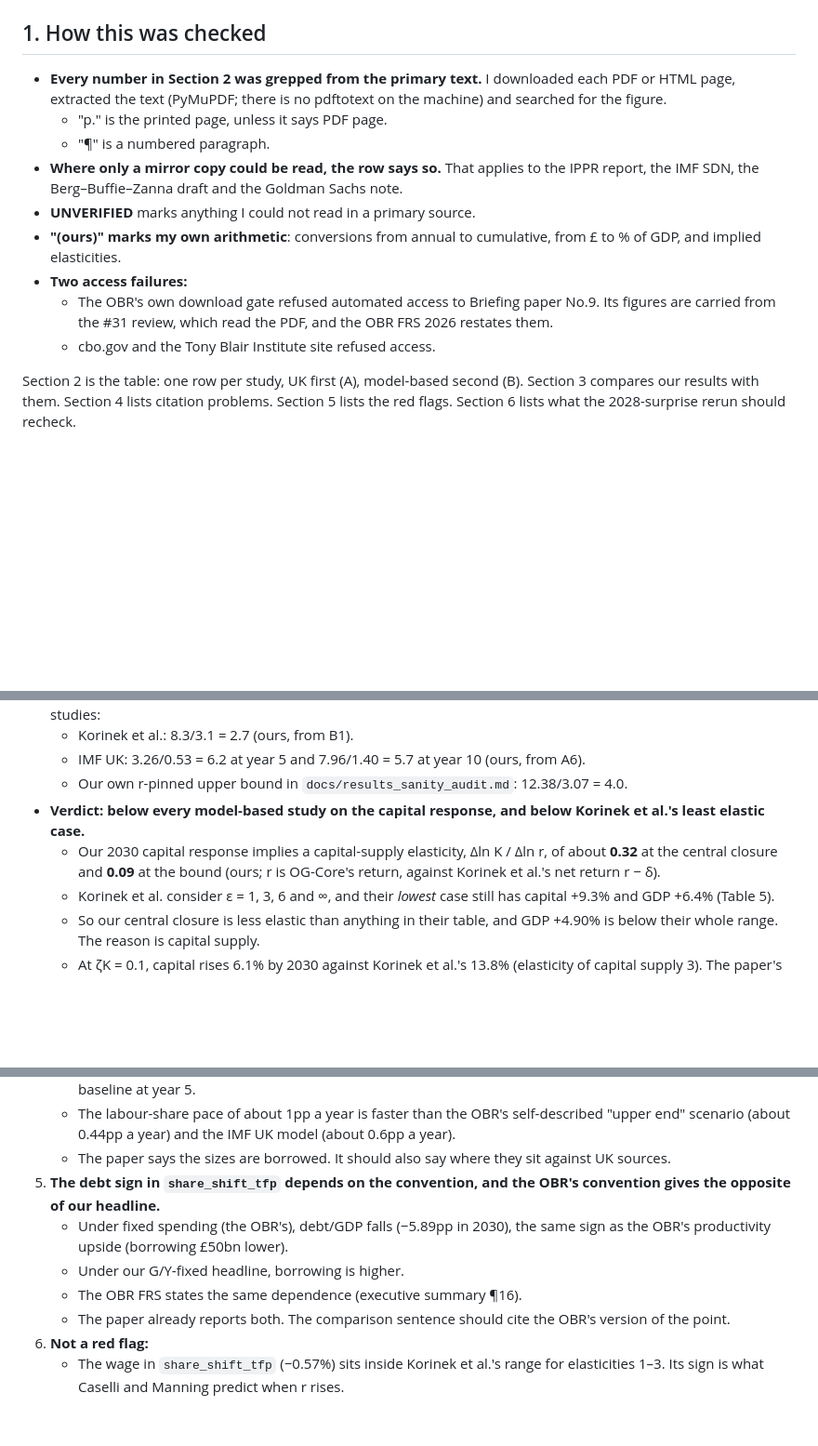
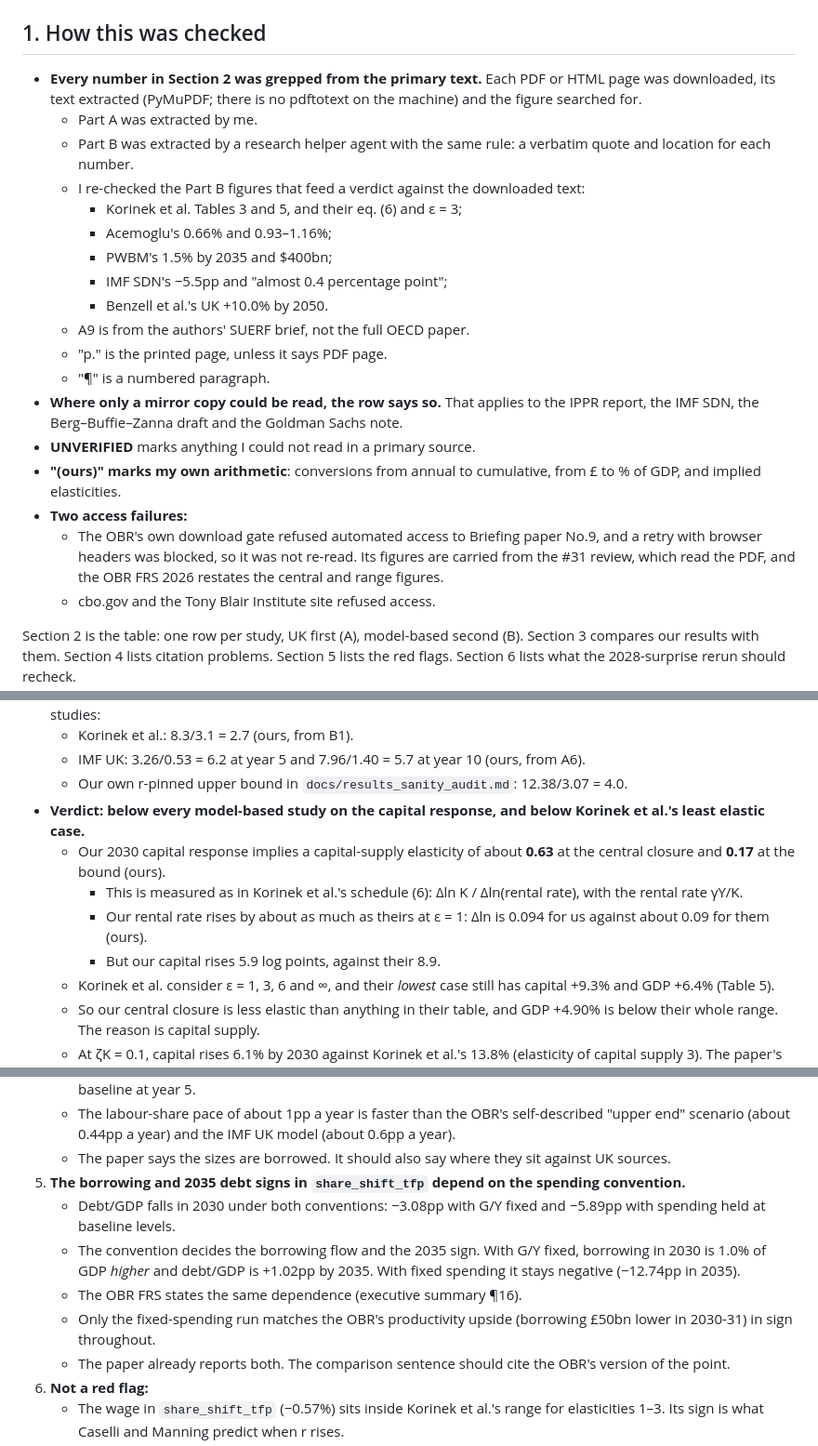
Before and after one commit to PolicyEngine/uk-growth-with-ai, a Markdown page: docs/literature_comparison.md, 3 parts joined by grey strips. Shown at 93% size. Rendered like a GitHub page; blank space fills up the shorter version.

```diff
--- a/docs/literature_comparison.md
+++ b/docs/literature_comparison.md
@@ -4,14 +4,23 @@ For #24 (paper) and #27 (tracker). Written 12 November 2026. **No OG solve was r
 
 ## 1. How this was checked
 
-- **Every number in Section 2 was grepped from the primary text.** I downloaded each PDF or HTML page, extracted the text (PyMuPDF; there is no pdftotext on the machine) and searched for the figure.
+- **Every number in Section 2 was grepped from the primary text.** Each PDF or HTML page was downloaded, its text extracted (PyMuPDF; there is no pdftotext on the machine) and the figure searched for.
+  - Part A was extracted by me.
+  - Part B was extracted by a research helper agent with the same rule: a verbatim quote and location for each number.
+  - I re-checked the Part B figures that feed a verdict against the downloaded text:
+    - Korinek et al. Tables 3 and 5, and their eq. (6) and ε = 3;
+    - Acemoglu's 0.66% and 0.93–1.16%;
+    - PWBM's 1.5% by 2035 and $400bn;
+    - IMF SDN's −5.5pp and "almost 0.4 percentage point";
+    - Benzell et al.'s UK +10.0% by 2050.
+  - A9 is from the authors' SUERF brief, not the full OECD paper.
   - "p." is the printed page, unless it says PDF page.
   - "¶" is a numbered paragraph.
 - **Where only a mirror copy could be read, the row says so.** That applies to the IPPR report, the IMF SDN, the Berg–Buffie–Zanna draft and the Goldman Sachs note.
 - **UNVERIFIED** marks anything I could not read in a primary source.
 - **"(ours)" marks my own arithmetic**: conversions from annual to cumulative, from £ to % of GDP, and implied elasticities.
 - **Two access failures:**
-  - The OBR's own download gate refused automated access to Briefing paper No.9. Its figures are carried from the #31 review, which read the PDF, and the OBR FRS 2026 restates them.
+  - The OBR's own download gate refused automated access to Briefing paper No.9, and a retry with browser headers was blocked, so it was not re-read. Its figures are carried from the #31 review, which read the PDF, and the OBR FRS 2026 restates the central and range figures.
   - cbo.gov and the Tony Blair Institute site refused access.
 
 Section 2 is the table: one row per study, UK first (A), model-based second (B). Section 3 compares our results with them. Section 4 lists citation problems. Section 5 lists the red flags. Section 6 lists what the 2028-surprise rerun should recheck.
@@ -118,7 +127,10 @@ The inputs are the same in both arms: the labour share falls 3.9pp, from 65.0% t
   - IMF UK: 3.26/0.53 = 6.2 at year 5 and 7.96/1.40 = 5.7 at year 10 (ours, from A6).
   - Our own r-pinned upper bound in `docs/results_sanity_audit.md`: 12.38/3.07 = 4.0.
 - **Verdict: below every model-based study on the capital response, and below Korinek et al.'s least elastic case.**
-  - Our 2030 capital response implies a capital-supply elasticity, Δln K / Δln r, of about **0.32** at the central closure and **0.09** at the bound (ours; r is OG-Core's return, against Korinek et al.'s net return r − δ).
+  - Our 2030 capital response implies a capital-supply elasticity of about **0.63** at the central closure and **0.17** at the bound (ours).
+    - This is measured as in Korinek et al.'s schedule (6): Δln K / Δln(rental rate), with the rental rate γY/K.
+    - Our rental rate rises by about as much as theirs at ε = 1: Δln is 0.094 for us against about 0.09 for them (ours).
+    - But our capital rises 5.9 log points, against their 8.9.
   - Korinek et al. consider ε = 1, 3, 6 and ∞, and their *lowest* case still has capital +9.3% and GDP +6.4% (Table 5).
   - So our central closure is less elastic than anything in their table, and GDP +4.90% is below their whole range. The reason is capital supply.
   - At ζK = 0.1, capital rises 6.1% by 2030 against Korinek et al.'s 13.8% (elasticity of capital supply 3). The paper's own counterfactual ("Against the published scenarios") shows that capital supply accounts for almost all of the GDP gap to Korinek.
@@ -266,10 +280,11 @@ Checked and correct: Korinek et al. Table 3 and Table 5 values (B1); Jones and T
    - TFP +3.1% in four years is 4–10 times the OBR central effect over the same period and 6 times the IMF UK baseline at year 5.
    - The labour-share pace of about 1pp a year is faster than the OBR's self-described "upper end" scenario (about 0.44pp a year) and the IMF UK model (about 0.6pp a year).
    - The paper says the sizes are borrowed. It should also say where they sit against UK sources.
-5. **The debt sign in `share_shift_tfp` depends on the convention, and the OBR's convention gives the opposite of our headline.**
-   - Under fixed spending (the OBR's), debt/GDP falls (−5.89pp in 2030), the same sign as the OBR's productivity upside (borrowing £50bn lower).
-   - Under our G/Y-fixed headline, borrowing is higher.
+5. **The borrowing and 2035 debt signs in `share_shift_tfp` depend on the spending convention.**
+   - Debt/GDP falls in 2030 under both conventions: −3.08pp with G/Y fixed and −5.89pp with spending held at baseline levels.
+   - The convention decides the borrowing flow and the 2035 sign. With G/Y fixed, borrowing in 2030 is 1.0% of GDP *higher* and debt/GDP is +1.02pp by 2035. With fixed spending it stays negative (−12.74pp in 2035).
    - The OBR FRS states the same dependence (executive summary ¶16).
+   - Only the fixed-spending run matches the OBR's productivity upside (borrowing £50bn lower in 2030-31) in sign throughout.
    - The paper already reports both. The comparison sentence should cite the OBR's version of the point.
 6. **Not a red flag:**
    - The wage in `share_shift_tfp` (−0.57%) sits inside Korinek et al.'s range for elasticities 1–3. Its sign is what Caselli and Manning predict when r rises.
```
Also changed, not shown: other parts of docs/literature_comparison.md (+18 -16 lines).
